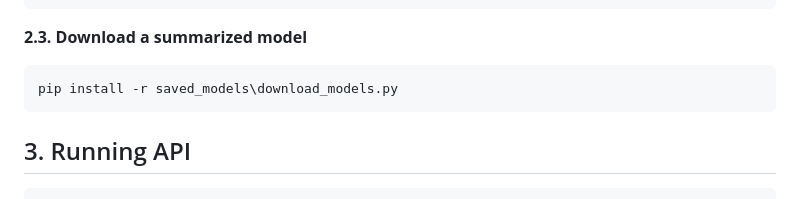
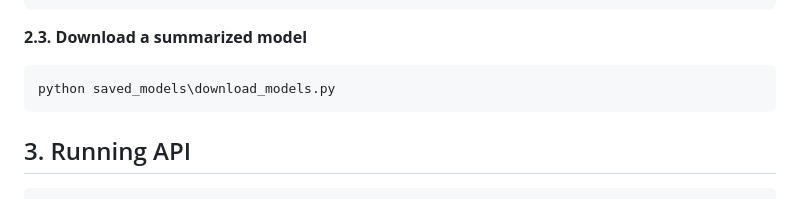
Before and after one commit to quandao21/DeltaCognition_Test, a Markdown page: README.md, the part around the change. Drawn GitHub-style.

Commit message:
Update README.md ver5

````diff
--- a/README.md
+++ b/README.md
@@ -54,7 +54,7 @@ pip install -r api\requirements.txt
 **2.3. Download a summarized model**
 
 ```
-pip install -r saved_models\download_models.py
+python saved_models\download_models.py
 ```
 
 ## 3. Running API
````
